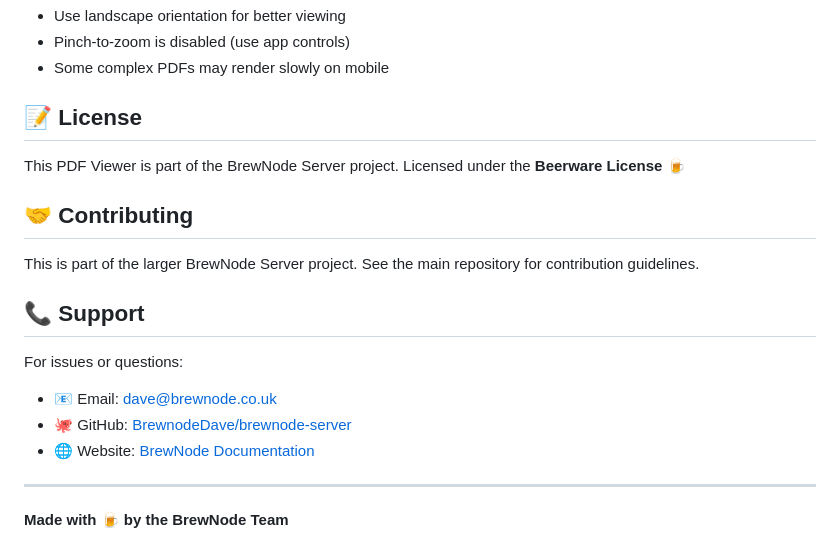
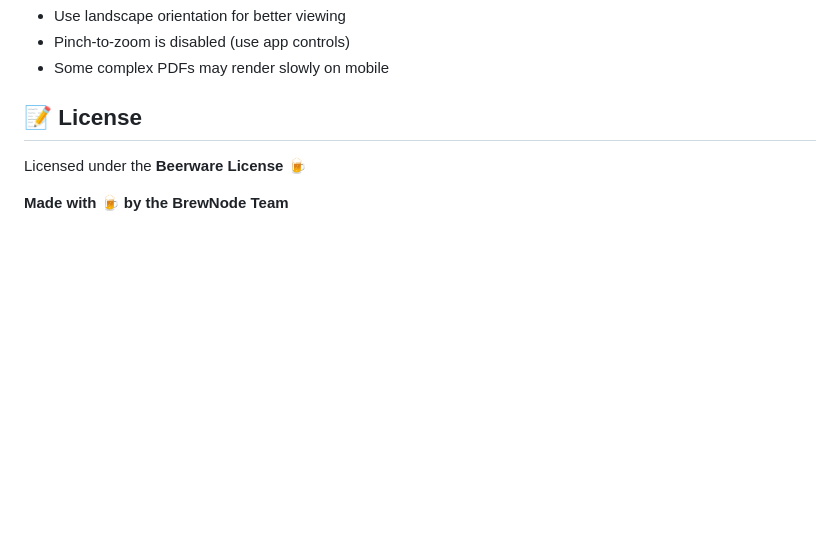
Before and after one commit to BrewnodeDave/pdf-viewer, a Markdown page: README.md, the part around the change. Rendered like a GitHub page; blank space fills up the shorter version.

Commit message:
Update README to remove contributing and support sections
Removed sections about contributing and support from the README.

```diff
--- a/README.md
+++ b/README.md
@@ -153,20 +153,6 @@ php -S localhost:8000
 
 ## 📝 License
 
-This PDF Viewer is part of the BrewNode Server project.
 Licensed under the **Beerware License** 🍺
 
-## 🤝 Contributing
-
-This is part of the larger BrewNode Server project. See the main repository for contribution guidelines.
-
-## 📞 Support
-
-For issues or questions:
-- 📧 Email: dave@brewnode.co.uk
-- 🐙 GitHub: [BrewnodeDave/brewnode-server](https://github.com/BrewnodeDave/brewnode-server)
-- 🌐 Website: [BrewNode Documentation](https://github.com/BrewnodeDave/brewnode-server#readme)
-
----
-
 **Made with 🍺 by the BrewNode Team**
```
